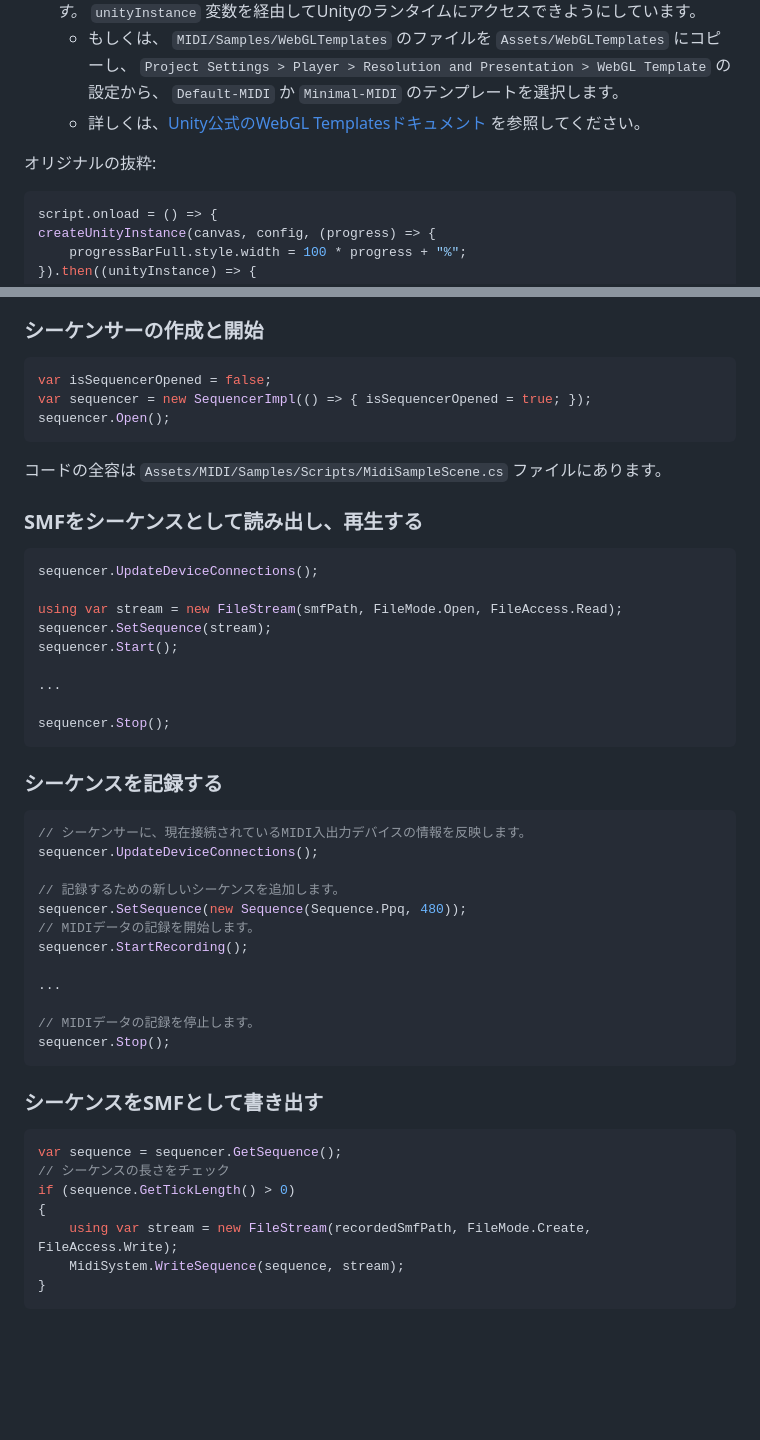
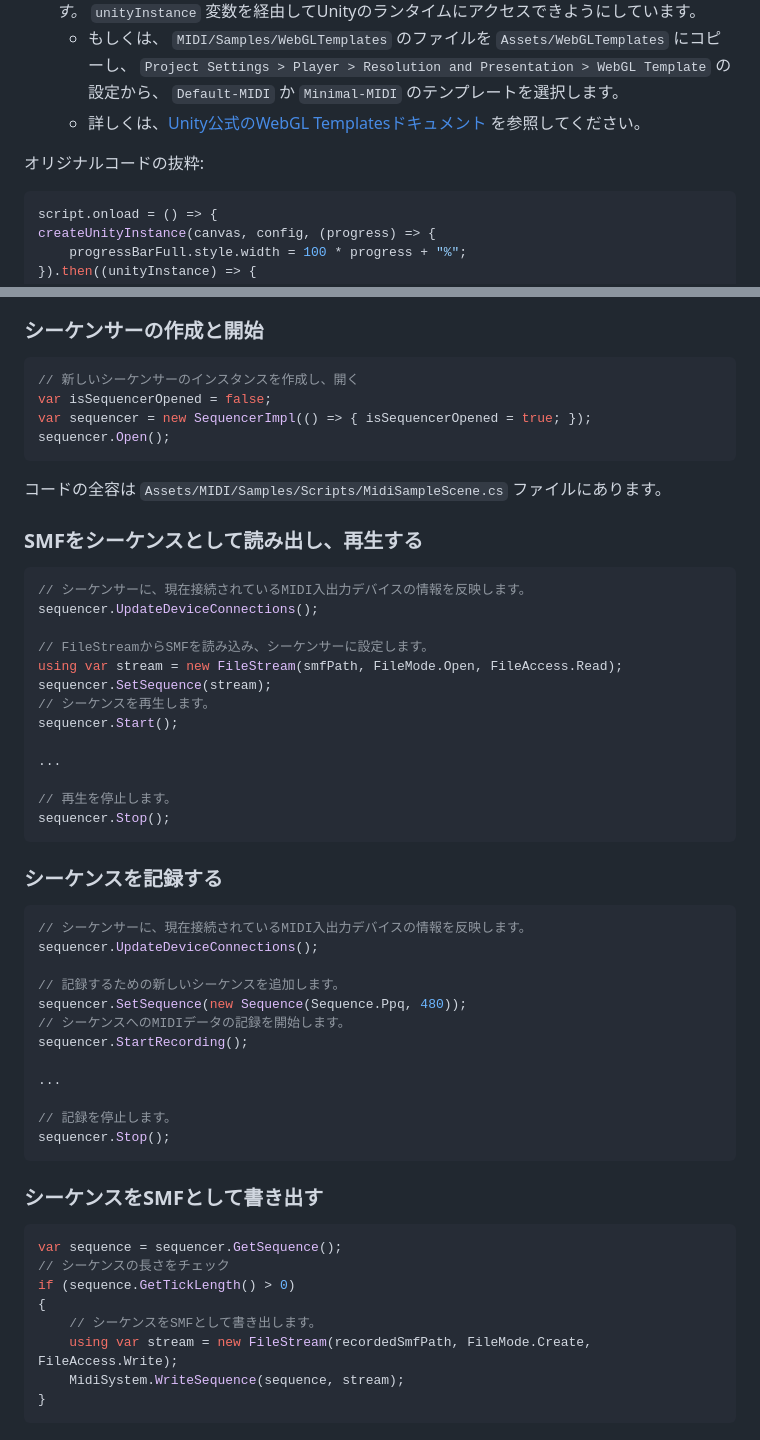
Before and after one commit to kshoji/Unity-MIDI-Plugin-supports, a Markdown page: documents/MIDI-Plugin-for-Mobile-and-Desktop-JP.md, 2 parts joined by grey strips. Drawn GitHub-style; blank space fills up the shorter version.

````diff
--- a/documents/MIDI-Plugin-for-Mobile-and-Desktop-JP.md
+++ b/documents/MIDI-Plugin-for-Mobile-and-Desktop-JP.md
@@ -106,7 +106,7 @@
     - もしくは、 `MIDI/Samples/WebGLTemplates` のファイルを `Assets/WebGLTemplates` にコピーし、 `Project Settings > Player > Resolution and Presentation > WebGL Template` の設定から、 `Default-MIDI` か `Minimal-MIDI` のテンプレートを選択します。
     - 詳しくは、[Unity公式のWebGL Templatesドキュメント](https://docs.unity3d.com/Manual/webgl-templates.html) を参照してください。
 
-オリジナルの抜粋:
+オリジナルコードの抜粋:
 ```js
 script.onload = () => {
 createUnityInstance(canvas, config, (progress) => {
@@ -367,6 +367,7 @@ if (GUILayout.Button("NoteOn"))
 
 ### シーケンサーの作成と開始
 ```cs
+// 新しいシーケンサーのインスタンスを作成し、開く
 var isSequencerOpened = false;
 var sequencer = new SequencerImpl(() => { isSequencerOpened = true; });
 sequencer.Open();
@@ -375,14 +376,18 @@ sequencer.Open();
 
 ### SMFをシーケンスとして読み出し、再生する
 ```cs
+// シーケンサーに、現在接続されているMIDI入出力デバイスの情報を反映します。
 sequencer.UpdateDeviceConnections();
 
+// FileStreamからSMFを読み込み、シーケンサーに設定します。
 using var stream = new FileStream(smfPath, FileMode.Open, FileAccess.Read);
 sequencer.SetSequence(stream);
+// シーケンスを再生します。
 sequencer.Start();
 
 ...
 
+// 再生を停止します。
 sequencer.Stop();
 ```
 
@@ -393,12 +398,12 @@ sequencer.UpdateDeviceConnections();
 
 // 記録するための新しいシーケンスを追加します。
 sequencer.SetSequence(new Sequence(Sequence.Ppq, 480));
-// MIDIデータの記録を開始します。
+// シーケンスへのMIDIデータの記録を開始します。
 sequencer.StartRecording();
 
 ...
 
-// MIDIデータの記録を停止します。
+// 記録を停止します。
 sequencer.Stop();
 ```
 
@@ -410,6 +415,7 @@ var sequence = sequencer.GetSequence();
 // シーケンスの長さをチェック
 if (sequence.GetTickLength() > 0)
 {
+    // シーケンスをSMFとして書き出します。
     using var stream = new FileStream(recordedSmfPath, FileMode.Create, FileAccess.Write);
     MidiSystem.WriteSequence(sequence, stream);
 }
````
Also changed, not shown: other parts of documents/MIDI-Plugin-for-Mobile-and-Desktop-JP.md (+4 -0 lines), documents/MIDI-Plugin-for-Mobile-and-Desktop-CN.md (+13 -3 lines), 1 other file.
